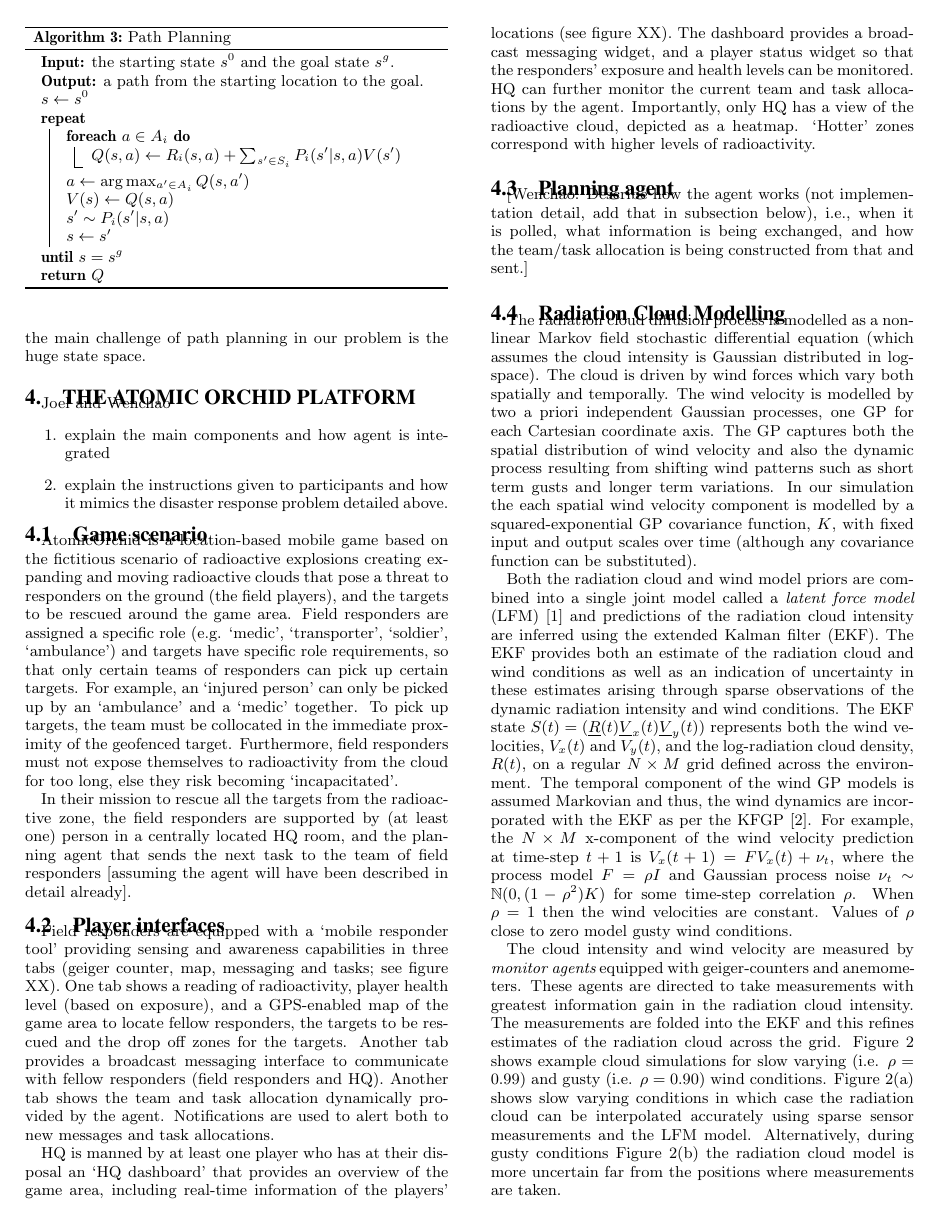
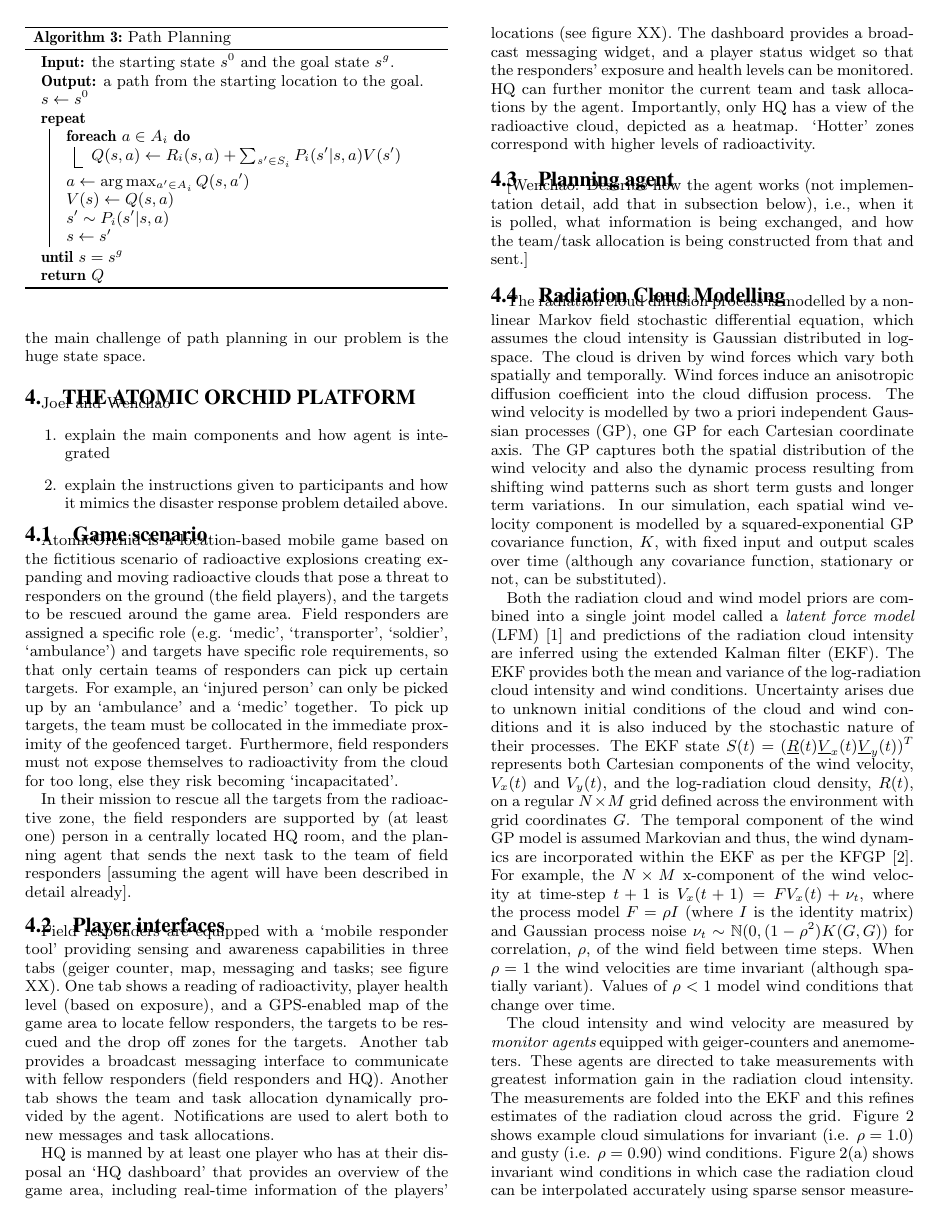
Before and after one commit to orchidproject/Location-game-orchid, a LaTeX document (AAMAS Paper/main.tex, which reads AAMAS Paper/radiation_model.tex): page 5 of 6. Compiled offline with pdfLaTeX.

Commit message:
Tweaks to Radiation Model section

```diff
--- a/AAMAS Paper/radiation_model.tex
+++ b/AAMAS Paper/radiation_model.tex
@@ -1,7 +1,7 @@
 \subsection{Radiation Cloud Modelling}
-The radiation cloud diffusion process is modelled as a nonlinear Markov field stochastic differential equation (which assumes the cloud intensity is Gaussian distributed in log-space).  The cloud is driven by wind forces which vary both spatially and temporally.  The wind velocity is modelled by two a priori independent Gaussian processes, one GP for each Cartesian coordinate axis.  The GP captures both the spatial distribution of wind velocity and also the dynamic process resulting from shifting wind patterns such as short term gusts and longer term variations.  In our simulation the each spatial wind velocity component is modelled by a squared-exponential GP covariance function, $K$, with fixed input and output scales over time (although any covariance function can be substituted).
+The radiation cloud diffusion process is modelled by a nonlinear Markov field stochastic differential equation, which assumes the cloud intensity is Gaussian distributed in log-space.  The cloud is driven by wind forces which vary both spatially and temporally.  Wind forces induce an anisotropic diffusion coefficient into the cloud diffusion process.  The wind velocity is modelled by two a priori independent Gaussian processes (GP), one GP for each Cartesian coordinate axis.  The GP captures both the spatial distribution of the wind velocity and also the dynamic process resulting from shifting wind patterns such as short term gusts and longer term variations.  In our simulation, each spatial wind velocity component is modelled by a squared-exponential GP covariance function, $K$, with fixed input and output scales over time (although any covariance function, stationary or not, can be substituted).
 
-Both the radiation cloud and wind model priors are combined into a single joint model called a {\it latent force model} (LFM)~\cite{alvarez09} and predictions of the radiation cloud intensity are inferred using the extended Kalman filter (EKF).  The EKF provides both an estimate of the radiation cloud and wind conditions as well as an indication of uncertainty in these estimates arising through sparse observations of the dynamic radiation intensity and wind conditions.  The EKF state $S(t)=(\underline{R}(t) \underline{V}_x(t) \underline{V}_y(t))$ represents both the wind velocities, $V_x(t)$ and $V_y(t)$, and the log-radiation cloud density, $R(t)$, on a regular $N\times M$ grid defined across the environment.  The temporal component of the wind GP models is assumed Markovian and thus, the wind dynamics are incorporated with the EKF as per the KFGP~\cite{reece10}.  For example, the $N\times M$ x-component of the wind velocity prediction at time-step $t+1$ is $V_x(t+1)=F V_x(t)+\nu_t$, where the process model $F=\rho I$ and Gaussian process noise $\nu_t\sim \Bbb{N}(0,(1-\rho^2) K)$ for some time-step correlation $\rho$.  When $\rho=1$ then the wind velocities are constant.  Values of $\rho$ close to zero model gusty wind conditions.
+Both the radiation cloud and wind model priors are combined into a single joint model called a {\it latent force model} (LFM)~\cite{alvarez09} and predictions of the radiation cloud intensity are inferred using the extended Kalman filter (EKF).  The EKF provides both the mean and variance of the log-radiation cloud intensity and wind conditions.  Uncertainty arises due to unknown initial conditions of the cloud and wind conditions and it is also induced by the stochastic nature of their processes.  The EKF state $S(t)=(\underline{R}(t) \underline{V}_x(t) \underline{V}_y(t))^T$ represents both Cartesian components of the wind velocity, $V_x(t)$ and $V_y(t)$, and the log-radiation cloud density, $R(t)$, on a regular $N\times M$ grid defined across the environment with grid coordinates $G$.  The temporal component of the wind GP model is assumed Markovian and thus, the wind dynamics are incorporated within the EKF as per the KFGP~\cite{reece10}.  For example, the $N\times M$ x-component of the wind velocity at time-step $t+1$ is $V_x(t+1)=F V_x(t)+\nu_t$, where the process model $F=\rho I$ (where $I$ is the identity matrix) and Gaussian process noise $\nu_t\sim \Bbb{N}(0,(1-\rho^2) K(G,G))$ for correlation, $\rho$, of the wind field between time steps.  When $\rho=1$ the wind velocities are time invariant (although spatially variant).  Values of $\rho<1$ model wind conditions that change over time.
 
-The cloud intensity and wind velocity are measured by {\it monitor agents} equipped with geiger-counters and anemometers.  These agents are directed to take measurements with greatest information gain in the radiation cloud intensity.  The measurements are folded into the EKF and this refines estimates of the radiation cloud across the grid.  Figure~\ref{radiation_screen_shots} shows example cloud simulations for slow varying (i.e. $\rho=0.99$) and gusty (i.e. $\rho=0.90$) wind conditions.  Figure~\ref{radiation_screen_shots}(a) shows slow varying conditions in which case the radiation cloud can be interpolated accurately using sparse sensor measurements and the LFM model.  Alternatively, during gusty conditions Figure~\ref{radiation_screen_shots}(b) the radiation cloud model is more uncertain far from the positions where measurements are taken.
+The cloud intensity and wind velocity are measured by {\it monitor agents} equipped with geiger-counters and anemometers.  These agents are directed to take measurements with greatest information gain in the radiation cloud intensity.  The measurements are folded into the EKF and this refines estimates of the radiation cloud across the grid.  Figure~\ref{radiation_screen_shots} shows example cloud simulations for invariant (i.e. $\rho=1.0$) and gusty (i.e. $\rho=0.90$) wind conditions.  Figure~\ref{radiation_screen_shots}(a) shows invariant wind conditions in which case the radiation cloud can be interpolated accurately using sparse sensor measurements and the LFM model.  Alternatively, during gusty conditions the radiation cloud model is more uncertain far from the locations where recent measurements have been taken, as shown in Figure~\ref{radiation_screen_shots}(b).
 
```
Also changed, not shown: AAMAS Paper/radiation_model.tex (13 more changed lines).
